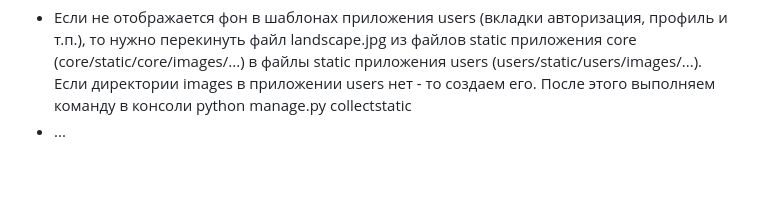
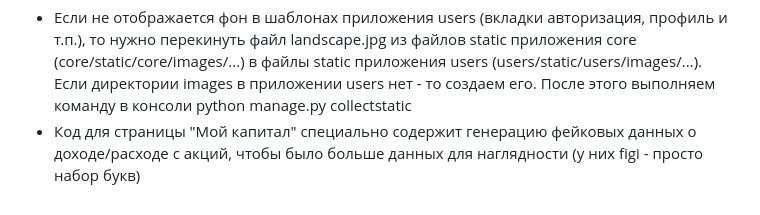
Before and after one commit to AndrosovAleksey/Django-project-bzbzApp, a Markdown page: README.md, the part around the change. Rendered like a GitHub page; blank space fills up the shorter version.

Commit message:
Update README.md
Вкладка "Мой капитал": примечание про генерацию тестовых данных на основе реальных

```diff
--- a/README.md
+++ b/README.md
@@ -20,4 +20,4 @@
 
 Несколько примечаний:
 - Если не отображается фон в шаблонах приложения users (вкладки авторизация, профиль и т.п.), то нужно перекинуть файл landscape.jpg из файлов static приложения core (core/static/core/images/...) в файлы static приложения users (users/static/users/images/...). Если директории images в приложении users нет - то создаем его. После этого выполняем команду в консоли python manage.py collectstatic
-- ...
+- Код для страницы "Мой капитал" специально содержит генерацию фейковых данных о доходе/расходе с акций, чтобы было больше данных для наглядности (у них figi - просто набор букв)
```
